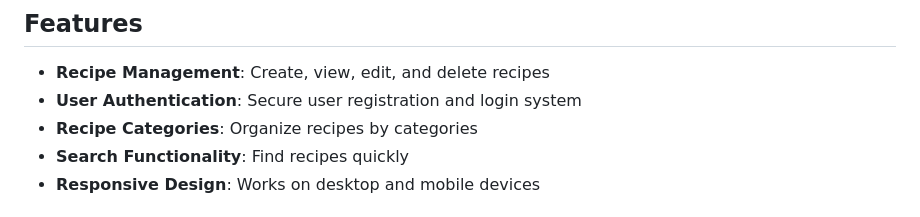
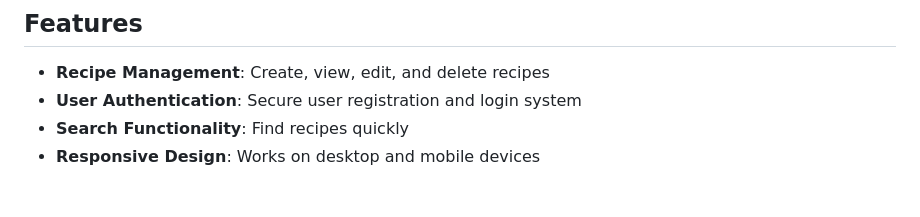
Before and after one commit to chirag3084/receipe, a Markdown page: README.md, the part around the change. Drawn GitHub-style.

Commit message:
Update README to remove Recipe Categories feature
Removed 'Recipe Categories' feature from the README.

```diff
--- a/README.md
+++ b/README.md
@@ -6,7 +6,6 @@ A Django-based web application for managing and sharing recipes.
 
 - **Recipe Management**: Create, view, edit, and delete recipes
 - **User Authentication**: Secure user registration and login system
-- **Recipe Categories**: Organize recipes by categories
 - **Search Functionality**: Find recipes quickly
 - **Responsive Design**: Works on desktop and mobile devices
 
```
